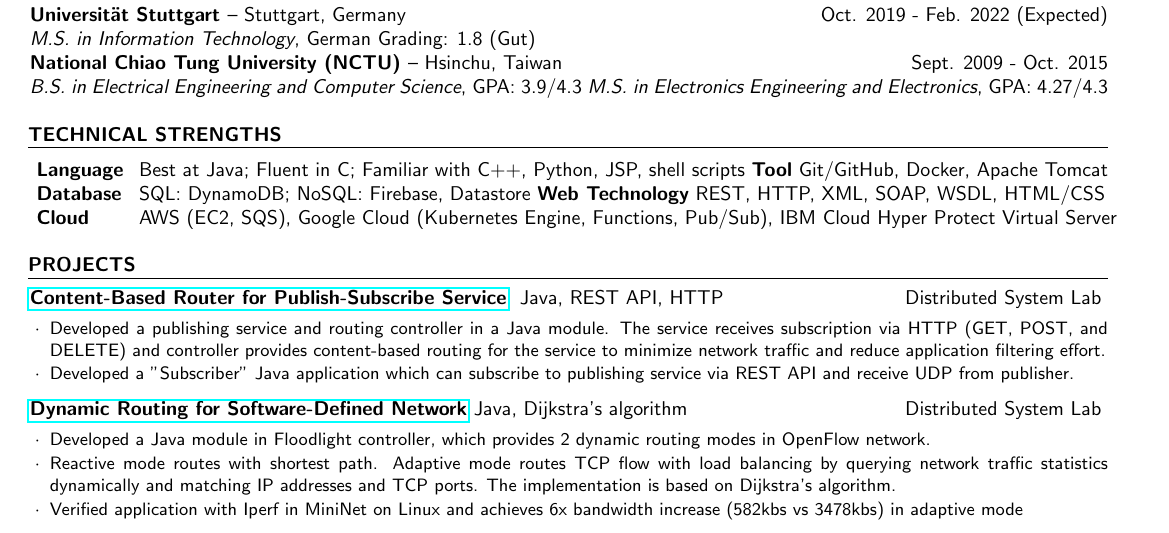
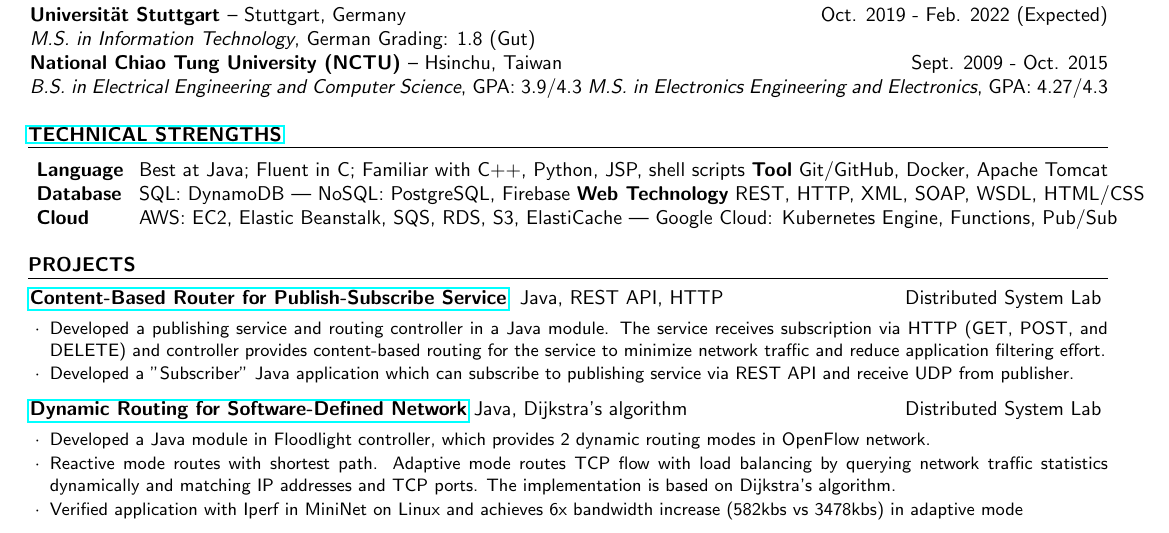
Before and after one commit to kuangyu0801/cv-kuangyu, a LaTeX CV (cv.tex): part of the page, cut so that both start at the same text. Compiled offline with pdfLaTeX.

Commit message:
Update tech stack and add tech stack link - fixes #22

```diff
--- a/cv.tex
+++ b/cv.tex
@@ -74,12 +74,12 @@
 %	TECHNICAL STRENGTHS SECTION
 %----------------------------------------------------------------------------------------
 
-\begin{rSection}{Technical Strengths}
+\begin{rSection}{\href{https://stackshare.io/kuangyu0801/full-stack-developer}{Technical Strengths}}
 \begin{tabular}{ @{} >{ \bfseries}l @{ \hspace{1ex}} l}
 
 {Language} & {Best at Java; Fluent in C; Familiar with C++, Python, JSP, shell scripts {\bf Tool} Git/GitHub, Docker, Apache Tomcat} \\
-{Database} & {SQL: DynamoDB; NoSQL: Firebase, Datastore {\bf Web Technology} REST, HTTP, XML, SOAP, WSDL, HTML/CSS}  \\
-{Cloud} & {AWS (EC2, SQS), Google Cloud (Kubernetes Engine, Functions, Pub/Sub), IBM Cloud Hyper Protect Virtual Server}  \\
+{Database} & {SQL: DynamoDB | NoSQL: PostgreSQL, Firebase {\bf Web Technology} REST, HTTP, XML, SOAP, WSDL, HTML/CSS}  \\
+{Cloud} & {AWS: EC2, Elastic Beanstalk, SQS, RDS, S3, ElastiCache | Google Cloud: Kubernetes Engine, Functions, Pub/Sub} \\
 \end{tabular}
 %\begin{tabular}{ @{} >{\bfseries}l @{\hspace{6ex}} l }
 % Computer Languages & Prolog, Haskell, AWK, Erlang, Scheme, ML \\
```
